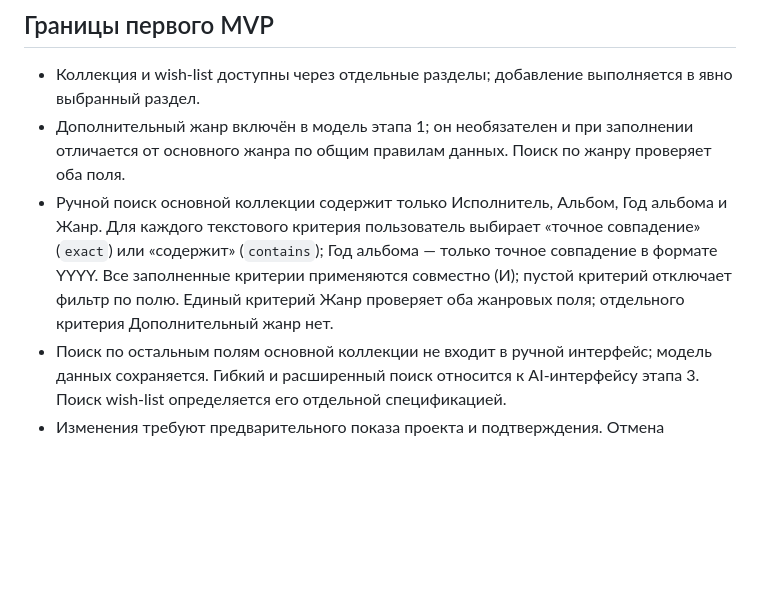
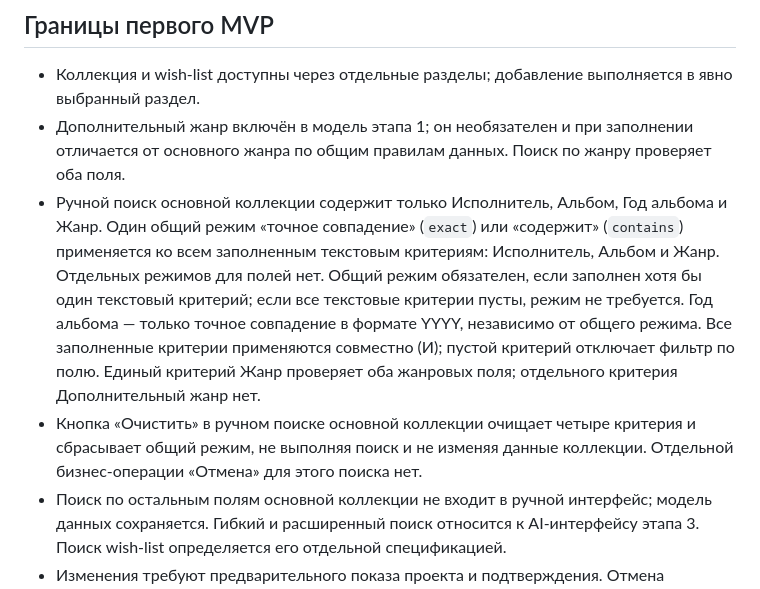
Before and after one commit to obrattsev/vinyl-collection-ai, a Markdown page: README.md, the part around the change. GitHub-like rendering; blank space fills up the shorter version.

```diff
--- a/README.md
+++ b/README.md
@@ -12,7 +12,8 @@
 
 - Коллекция и wish-list доступны через отдельные разделы; добавление выполняется в явно выбранный раздел.
 - Дополнительный жанр включён в модель этапа 1; он необязателен и при заполнении отличается от основного жанра по общим правилам данных. Поиск по жанру проверяет оба поля.
-- Ручной поиск основной коллекции содержит только Исполнитель, Альбом, Год альбома и Жанр. Для каждого текстового критерия пользователь выбирает «точное совпадение» (`exact`) или «содержит» (`contains`); Год альбома — только точное совпадение в формате YYYY. Все заполненные критерии применяются совместно (И); пустой критерий отключает фильтр по полю. Единый критерий Жанр проверяет оба жанровых поля; отдельного критерия Дополнительный жанр нет.
+- Ручной поиск основной коллекции содержит только Исполнитель, Альбом, Год альбома и Жанр. Один общий режим «точное совпадение» (`exact`) или «содержит» (`contains`) применяется ко всем заполненным текстовым критериям: Исполнитель, Альбом и Жанр. Отдельных режимов для полей нет. Общий режим обязателен, если заполнен хотя бы один текстовый критерий; если все текстовые критерии пусты, режим не требуется. Год альбома — только точное совпадение в формате YYYY, независимо от общего режима. Все заполненные критерии применяются совместно (И); пустой критерий отключает фильтр по полю. Единый критерий Жанр проверяет оба жанровых поля; отдельного критерия Дополнительный жанр нет.
+- Кнопка «Очистить» в ручном поиске основной коллекции очищает четыре критерия и сбрасывает общий режим, не выполняя поиск и не изменяя данные коллекции. Отдельной бизнес-операции «Отмена» для этого поиска нет.
 - Поиск по остальным полям основной коллекции не входит в ручной интерфейс; модель данных сохраняется. Гибкий и расширенный поиск относится к AI-интерфейсу этапа 3. Поиск wish-list определяется его отдельной спецификацией.
 - Изменения требуют предварительного показа проекта и подтверждения. Отмена отбрасывает несохранённый проект без автоматического продолжения.
 - Потенциальный дубль блокирует добавление; подтверждение не отменяет эту проверку.
```
Also changed, not shown: docs/data-rules.md (+2 -0 lines), docs/search-records-spec.md (+6 -2 lines).
